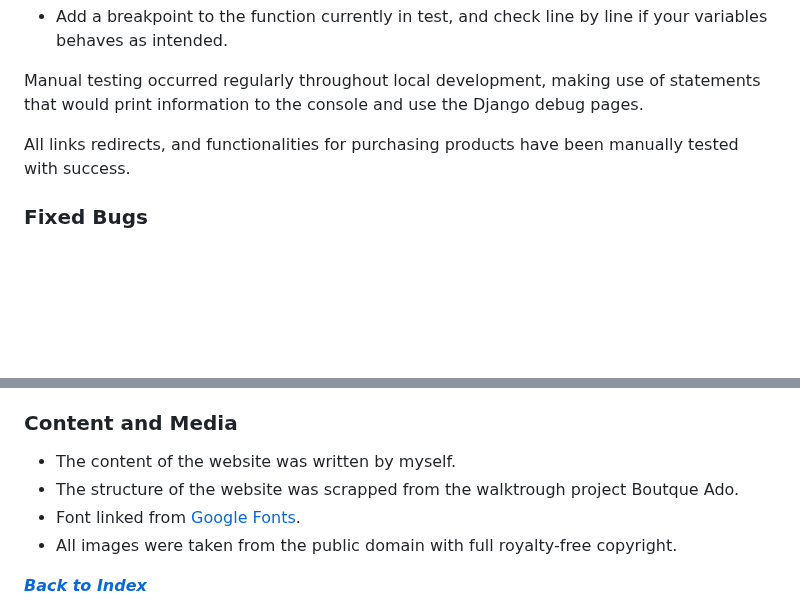
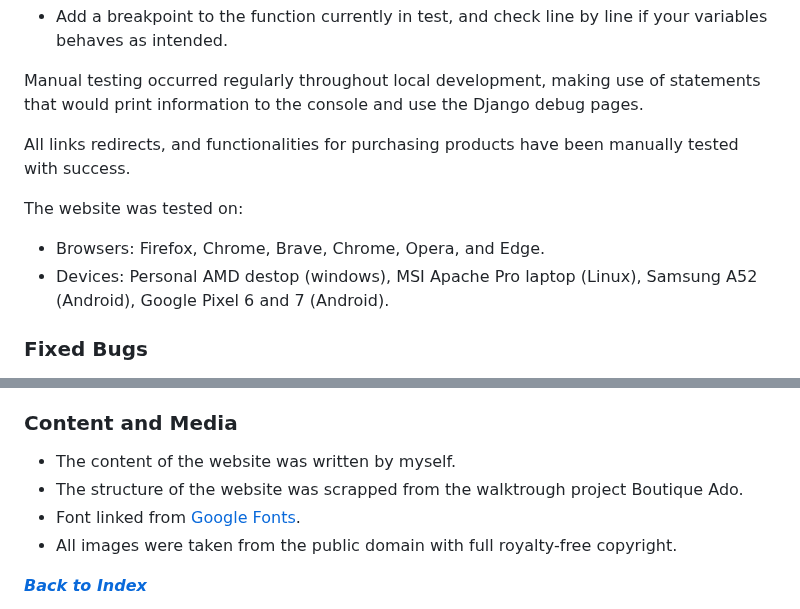
Before and after one commit to Tiyko/antique-shop, a Markdown page: README.md, 2 parts joined by grey strips. GitHub-like rendering; blank space fills up the shorter version.

```diff
--- a/README.md
+++ b/README.md
@@ -555,6 +604,11 @@ Manual testing occurred regularly throughout local development, making use of st
 
 All links redirects, and functionalities for purchasing products have been manually tested with success.
 
+The website was tested on:
+
+* Browsers: Firefox, Chrome, Brave, Chrome, Opera, and Edge.
+* Devices: Personal AMD destop (windows), MSI Apache Pro laptop (Linux), Samsung A52 (Android), Google Pixel 6 and 7 (Android).
+
 ### Fixed Bugs
 
 * Issue - Product model relations problem.  ProgrammingError at / relation "products_product" does not exist.
@@ -593,7 +647,7 @@ All links redirects, and functionalities for purchasing products have been manua
 ### Content and Media
 
 * The content of the website was written by myself.
-* The structure of the website was scrapped from the walktrough project Boutque Ado.
+* The structure of the website was scrapped from the walktrough project Boutique Ado.
 * Font linked from [Google Fonts](https://fonts.google.com/).
 * All images were taken from the public domain with full royalty-free copyright.
 
```
Also changed, not shown: other parts of README.md (+49 -0 lines).
